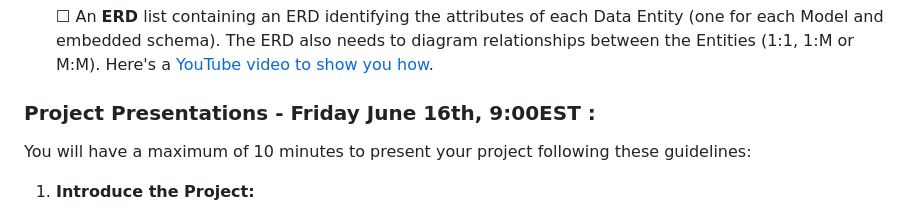
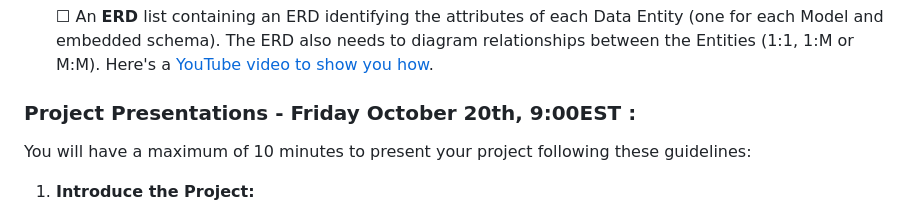
Before and after one commit to SEIR-0911/project_2, a Markdown page: README.md, the part around the change printed below. GitHub-like rendering.

```diff
--- a/README.md
+++ b/README.md
@@ -37,7 +37,7 @@ You get to decide what you want to build - as long as it meets the technical req
 
     ☐ An **ERD** list containing an ERD identifying the attributes of each Data Entity (one for each Model and embedded schema). The ERD also needs to diagram relationships between the Entities (1:1, 1:M or M:M). Here's a [YouTube video to show you how](https://www.youtube.com/watch?v=QpdhBUYk7Kk).
 
-### Project Presentations - Friday June 16th, 9:00EST :
+### Project Presentations - Friday October 20th, 9:00EST :
 
 You will have a maximum of 10 minutes to present your project following these guidelines:
 
```
Also changed, not shown: other parts of README.md (+1 -1 lines).
